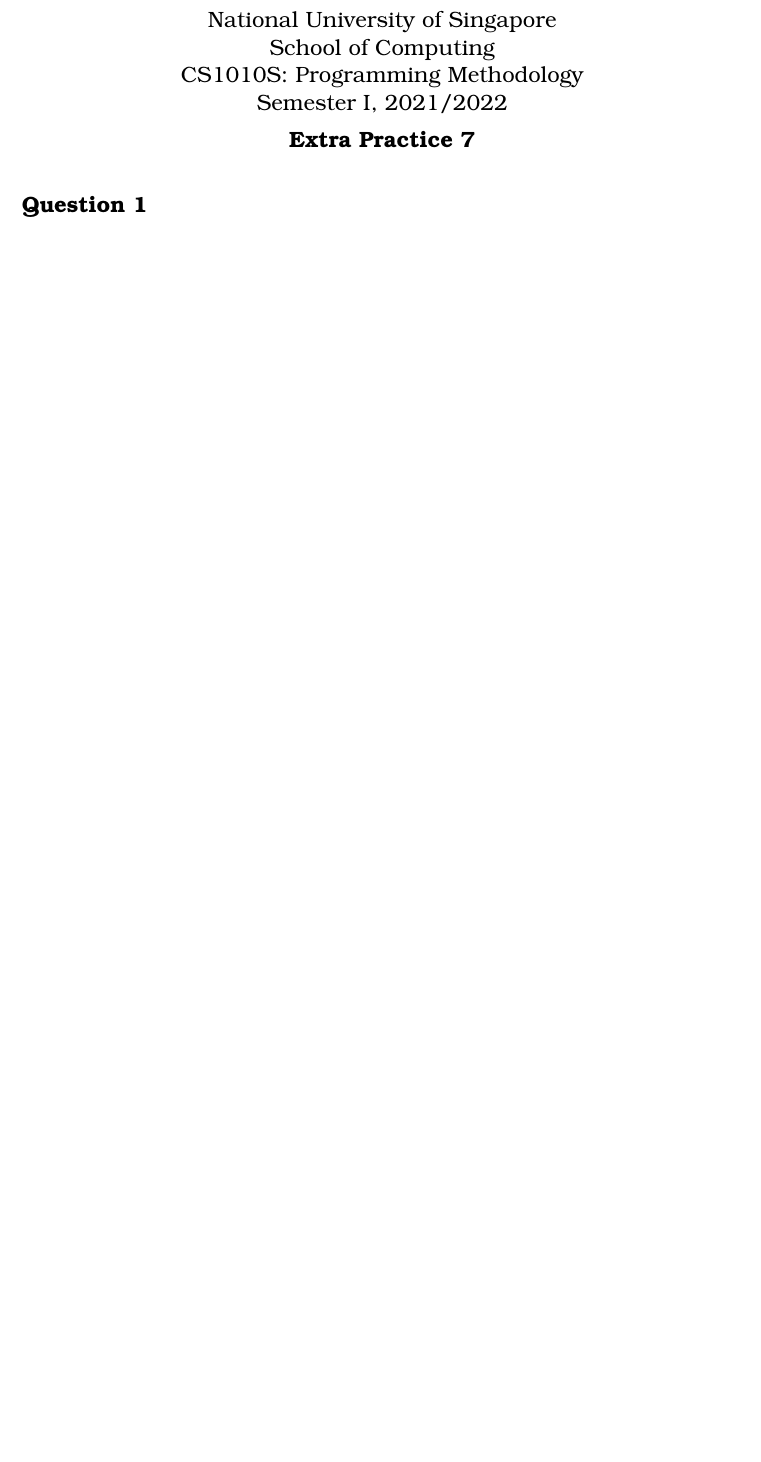
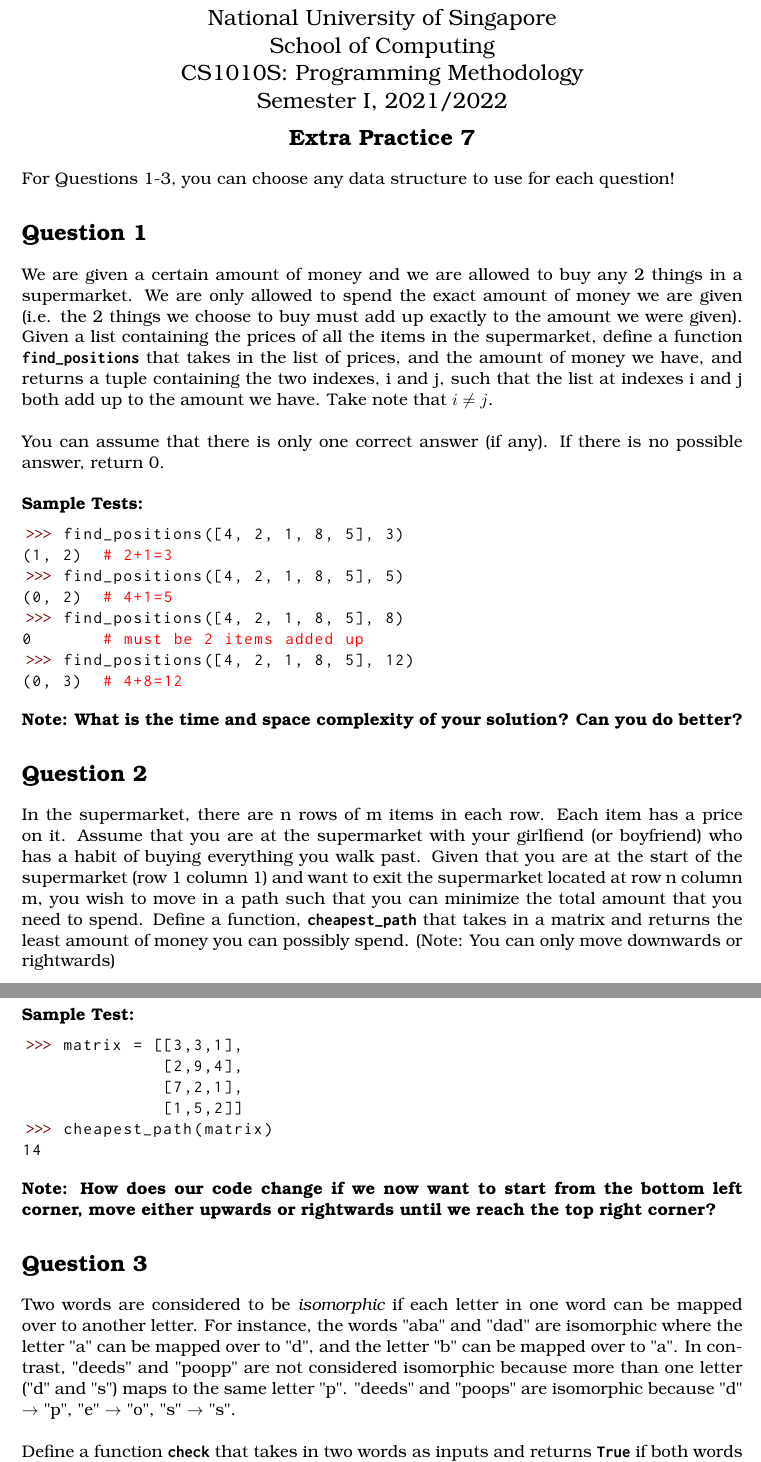
Before and after one commit to RussellDash332/practice-makes-perfect, a LaTeX document (07/extra-7.tex): part of the page before the commit and two parts of pages 1 and 2 of 3 after it, the two joined at a grey line, cut so that both start at the same text, the shorter picture padded with empty space. Compiled offline with pdfLaTeX.

Commit message:
Add Extra Practice 7

```diff
--- a/07/extra-7.tex
+++ b/07/extra-7.tex
@@ -54,5 +54,59 @@ stepnumber=0,
 
 \medskip
 
+For Questions 1-3, you can choose any data structure to use for each question!
 \section{Question 1}
+We are given a certain amount of money and we are allowed to buy any 2 things in a
+supermarket. We are only allowed to spend the exact amount of money we are given
+(i.e. the 2 things we choose to buy must add up exactly to the amount we were given).
+Given a list containing the prices of all the items in the supermarket, define a function
+\texttt{\bfseries find\_positions} that takes in the list of prices, and the amount of money we have,
+and returns a tuple containing the two indexes, i and j, such that the list at indexes i and
+j both add up to the amount we have. Take note that $i \neq j$. \\ \\
+You can assume that there is only one correct answer (if any). If there is no possible
+answer, return 0. \\ \\
+\textbf{Sample Tests:}
 \begin{python}
+>>> find_positions([4, 2, 1, 8, 5], 3)
+(1, 2)  # 2+1=3
+>>> find_positions([4, 2, 1, 8, 5], 5)
+(0, 2)  # 4+1=5
+>>> find_positions([4, 2, 1, 8, 5], 8)
+0       # must be 2 items added up
+>>> find_positions([4, 2, 1, 8, 5], 12)
+(0, 3)  # 4+8=12
+\end{python}
+\textbf{Note: What is the time and space complexity of your solution? Can you do better?}
+
+\section{Question 2}
+In the supermarket, there are n rows of m items in each row. Each item has a price
+on it. Assume that you are at the supermarket with your girlfiend (or boyfriend) who has a habit of
+buying everything you walk past. Given that you are at the start of the supermarket (row
+1 column 1) and want to exit the supermarket located at row n column m, you wish to move in a
+path such that you can minimize the total amount that you need to spend. Define a
+function, \texttt{\bfseries cheapest\_path} that takes in a matrix and returns the least amount of
+money you can possibly spend. (Note: You can only move downwards or rightwards)
+\newpage
+\textbf{Sample Test:}
+\begin{python}
+>>> matrix = [[3,3,1],
+              [2,9,4],
+              [7,2,1],
+              [1,5,2]]
+>>> cheapest_path(matrix)
+14
+\end{python}
+\textbf{Note: How does our code change if we now want to start from the bottom left
+corner, move either upwards or rightwards until we reach the top right corner?}
+
+\section{Question 3}
+Two words are considered to be \textit{isomorphic} if each letter in one word can be mapped
+over to another letter. For instance, the words "aba" and "dad" are isomorphic where the
+letter "a" can be mapped over to "d", and the letter "b" can be mapped over to "a". In
+contrast, "deeds" and "poopp" are not considered isomorphic because more than one
+letter ("d" and "s") maps to the same letter "p". "deeds" and "poops" are isomorphic
+because "d" $\rightarrow$ "p", "e" $\rightarrow$ "o", "s" $\rightarrow$ "s". \\ \\
+Define a function \texttt{\bfseries check} that takes in two words as inputs and returns \texttt{\bfseries True} if both
+words are isomorphic to each other, and \texttt{\bfseries False} otherwise. \\ \\
+\textbf{Sample Test:}
+\begin{python}
@@ -59,2 +123,3 @@ stepnumber=0,
 \end{python}
 
+\newpage
```
Also changed, not shown: 07/chain.png (added), 07/extra-7.pdf (added), 07/extra-7.tex (57 more changed lines).
